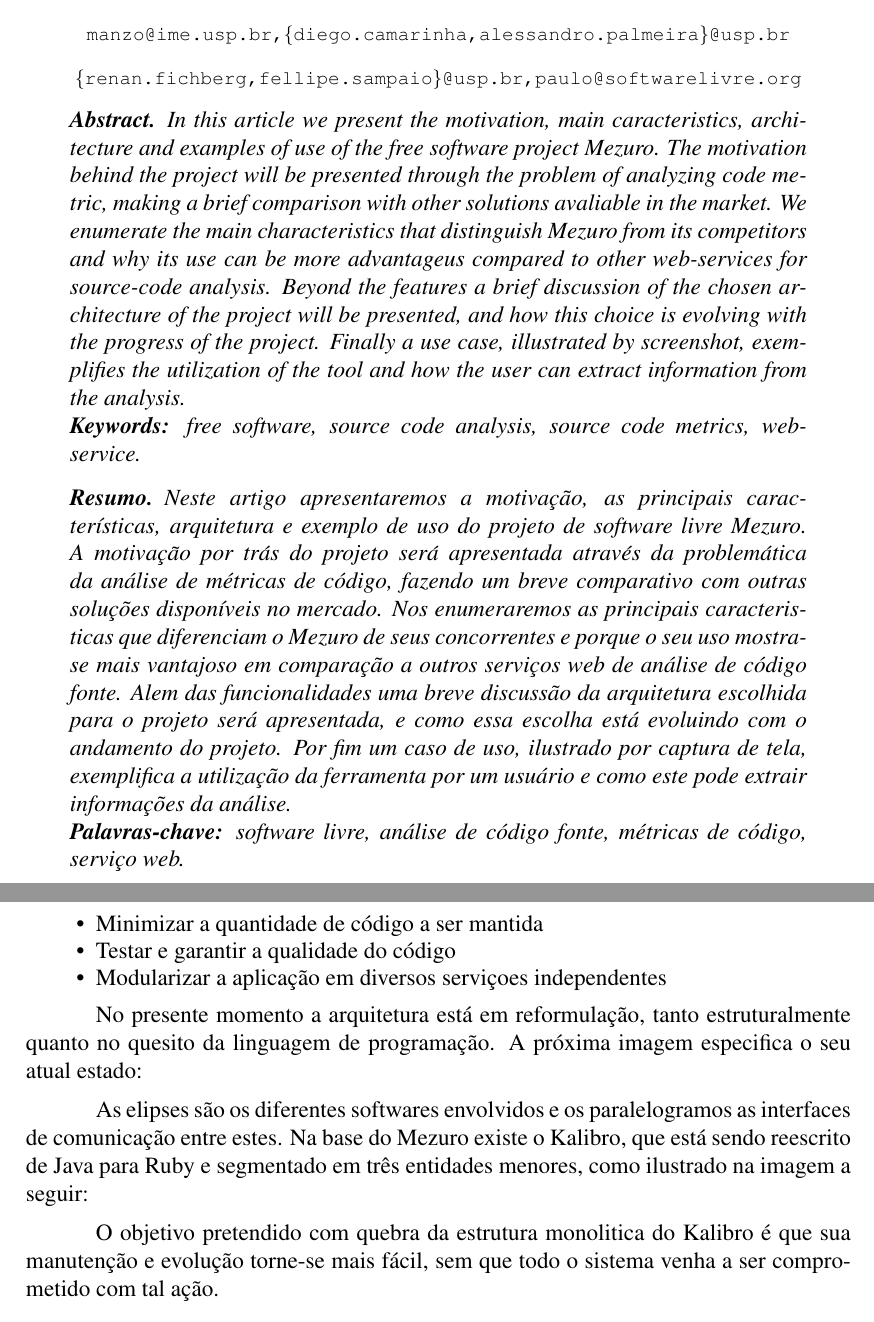
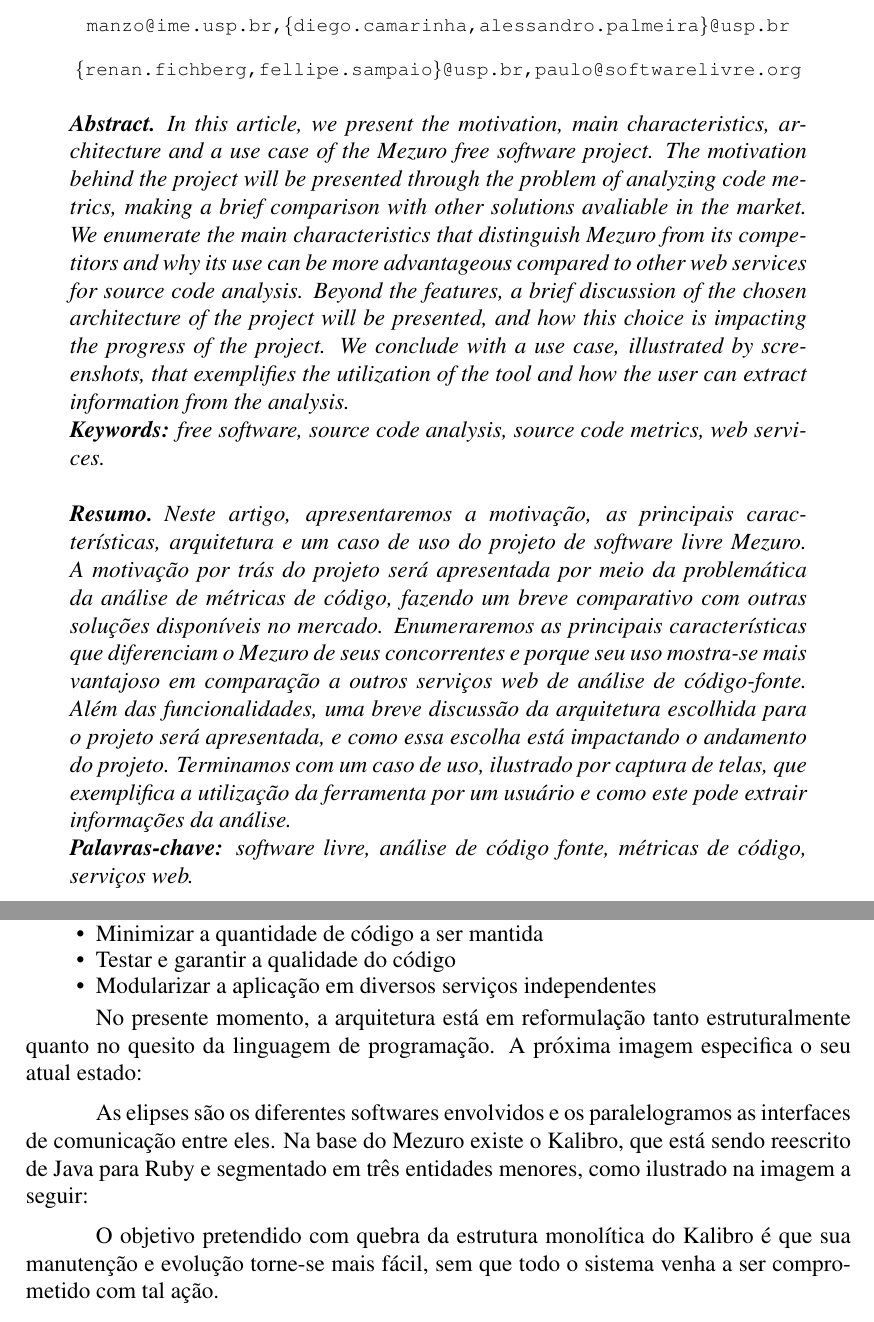
Before and after one commit to mezuro/mezuro-presentations, a LaTeX paper (articles/cbsoft/mezuro.tex): two parts of pages 1 and 3 of 8, joined at a grey line, cut so that both start at the same text. Compiled offline with pdfLaTeX.

Commit message:
Revised the abstract

```diff
--- a/articles/cbsoft/mezuro.tex
+++ b/articles/cbsoft/mezuro.tex
@@ -31,26 +31,25 @@
 \maketitle
 
 \begin{abstract}
-  In this article we present the motivation, main caracteristics, architecture and examples of use of the free software project Mezuro.
-  The motivation behind the project will be presented through the problem of analyzing code metric, making a brief comparison with
+  In this article, we present the motivation, main characteristics, architecture and a use case of the Mezuro free software project.
+  The motivation behind the project will be presented through the problem of analyzing code metrics, making a brief comparison with
   other solutions avaliable in the market.
-  We enumerate the main characteristics that distinguish Mezuro from its competitors and why its use can be more advantageus compared to other
-  web-services for source-code analysis.
-  Beyond the features a brief discussion of the chosen architecture of the project will be presented, and how this choice is evolving
-  with the progress of the project.
-  Finally a use case, illustrated by screenshot, exemplifies the utilization of the tool and how the user can extract information from the analysis.
+  We enumerate the main characteristics that distinguish Mezuro from its competitors and why its use can be more advantageous compared to other
+  web services for source code analysis.
+  Beyond the features, a brief discussion of the chosen architecture of the project will be presented, and how this choice is impacting the progress of the project.
+  We conclude with a use case, illustrated by screenshots, that exemplifies the utilization of the tool and how the user can extract information from the analysis.
   \\*
-  \textbf{Keywords:} free software, source code analysis, source code metrics, web-service.
+  \textbf{Keywords:} free software, source code analysis, source code metrics, web services.
 \end{abstract}
 
 \begin{resumo}
-  Neste artigo apresentaremos a motivação, as principais características, arquitetura e exemplo de uso do projeto de software livre Mezuro.
-  A motivação por trás do projeto será  apresentada através da problemática da análise de métricas de código, fazendo um breve
-  comparativo com outras soluções disponíveis no mercado. Nos enumeraremos as principais caracteristicas que diferenciam
-  o Mezuro de seus concorrentes e porque o seu uso mostra-se mais vantajoso em comparação a outros serviços web de análise de código fonte.
-  Alem das funcionalidades uma breve discussão da arquitetura escolhida para o projeto
-  será apresentada, e como essa escolha está evoluindo com o andamento do projeto. Por fim um caso de uso, ilustrado por captura de tela, exemplifica
+  Neste artigo, apresentaremos a motivação, as principais características, arquitetura e um caso de uso do projeto de software livre Mezuro.
+  A motivação por trás do projeto será apresentada por meio da problemática da análise de métricas de código, fazendo um breve
+  comparativo com outras soluções disponíveis no mercado. Enumeraremos as principais características que diferenciam
+  o Mezuro de seus concorrentes e porque seu uso mostra-se mais vantajoso em comparação a outros serviços web de análise de código-fonte.
+  Além das funcionalidades, uma breve discussão da arquitetura escolhida para o projeto
+  será apresentada, e como essa escolha está impactando o andamento do projeto. Terminamos com um caso de uso, ilustrado por captura de telas, que exemplifica
   a utilização da ferramenta por um usuário e como este pode extrair informações da análise.
   \\*
-  \textbf{Palavras-chave:} software livre, análise de código fonte, métricas de código, serviço web.
+  \textbf{Palavras-chave:} software livre, análise de código fonte, métricas de código, serviços web.
 \end{resumo}
@@ -100,10 +101,10 @@
   \begin{itemize}
     \item Minimizar a quantidade de código a ser mantida
     \item Testar e garantir a qualidade do código
-    \item Modularizar a aplicação em diversos serviçoes independentes
+    \item Modularizar a aplicação em diversos serviços independentes
   \end{itemize}
 
-  No presente momento a arquitetura está em reformulação, tanto estruturalmente quanto no quesito da linguagem de programação.
+  No presente momento, a arquitetura está em reformulação tanto estruturalmente quanto no quesito da linguagem de programação.
   A próxima imagem especifica o seu atual estado:
 
   \begin{figure}[h!]
@@ -113,7 +114,7 @@
     \label{fig:architecture-1}
   \end{figure}
 
-  As elipses são os diferentes softwares envolvidos e os paralelogramos as interfaces de comunicação entre estes. Na base do Mezuro existe o Kalibro, que está sendo reescrito
+  As elipses são os diferentes softwares envolvidos e os paralelogramos as interfaces de comunicação entre eles. Na base do Mezuro existe o Kalibro, que está sendo reescrito
   de Java para Ruby e segmentado em três entidades menores, como ilustrado na imagem a seguir:
   \begin{figure}[h!]
     \centering
```
Also changed, not shown: articles/cbsoft/mezuro.tex (6 more changed lines).
